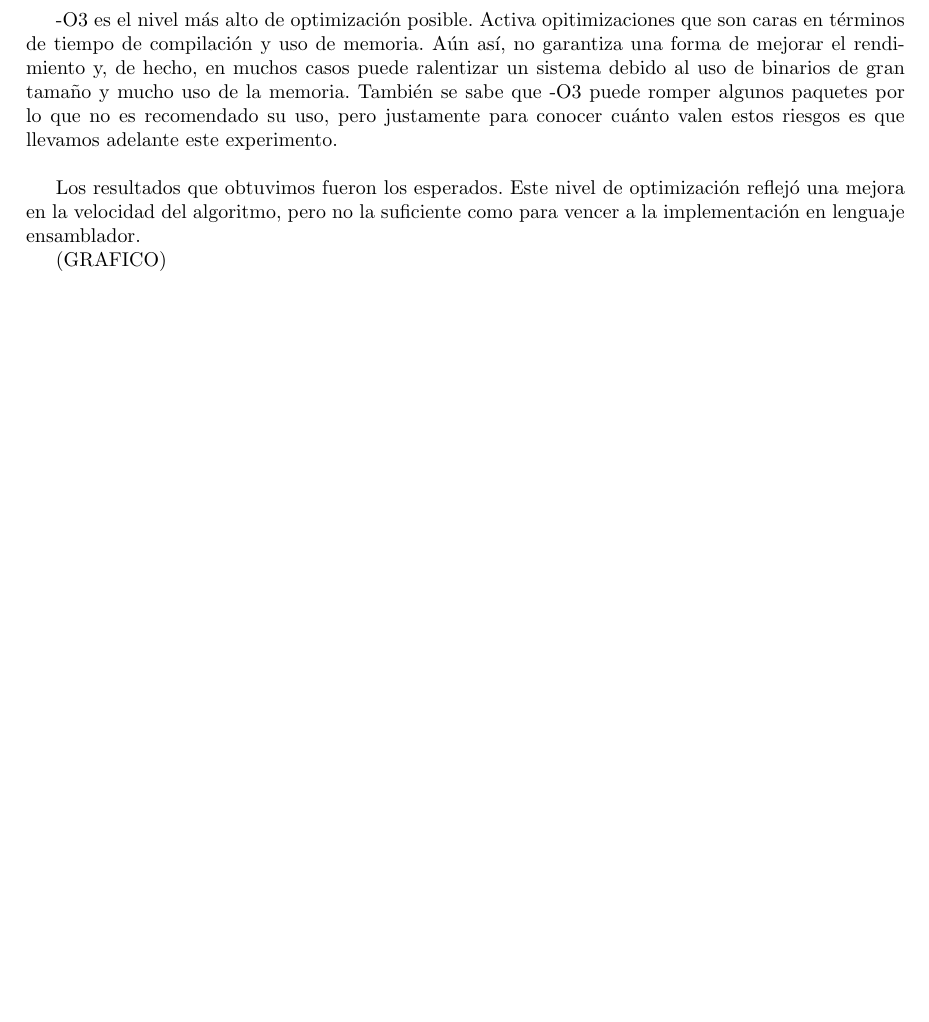
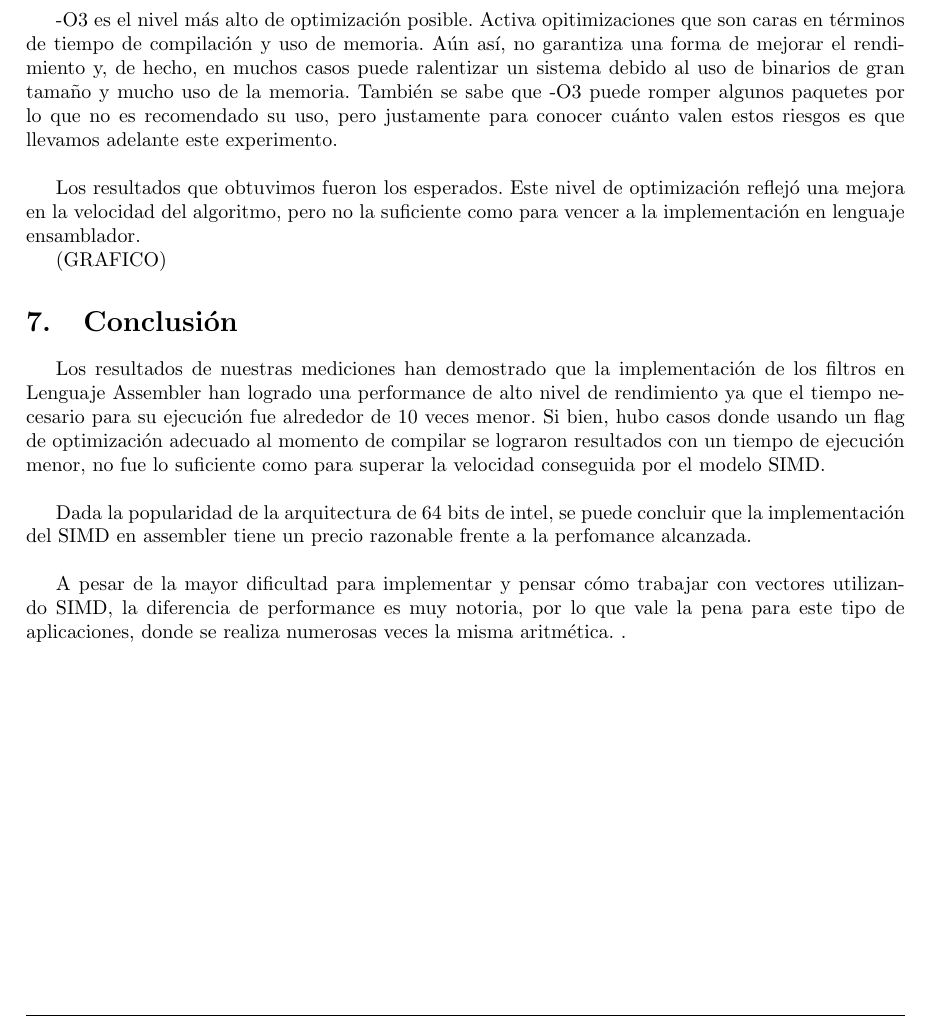
Before and after one commit to franciscod/oc2-tp2, a LaTeX document (informe/informe.tex): part of page 10 of 10 before the commit and part of page 10 of 11 after it, cut so that both start at the same text, the shorter picture padded with empty space. Compiled offline with pdfLaTeX; a LaTeX package or settings file that is missing is left out.

Commit message:
informe: un poco de conclusion

```diff
--- a/informe/informe.tex
+++ b/informe/informe.tex
@@ -367,6 +367,13 @@ Los resultados que obtuvimos fueron los esperados. Este nivel de optimización r
 
 (GRAFICO)
 
+\section{Conclusión}
+
+Los resultados de nuestras mediciones han demostrado que la implementación de los filtros en Lenguaje Assembler han logrado una performance de alto nivel de rendimiento ya que el tiempo necesario para su ejecución fue alrededor de 10 veces menor. Si bien, hubo casos donde usando un flag de optimización adecuado al momento de compilar se lograron resultados con un tiempo de ejecución menor, no fue lo suficiente como para superar la velocidad conseguida por el modelo SIMD. \\
+
+Dada la popularidad de la arquitectura de 64 bits de intel, se puede concluir que la implementación del SIMD en assembler tiene un precio razonable frente a la perfomance alcanzada.\\
+
+A pesar de la mayor dificultad para implementar y pensar cómo trabajar con vectores utilizando SIMD, la diferencia de performance es muy notoria, por lo que vale la pena para este tipo de aplicaciones, donde se realiza numerosas veces la misma aritmética.
 .
 \section{Figura de prueba}
 % Bar charts
```
